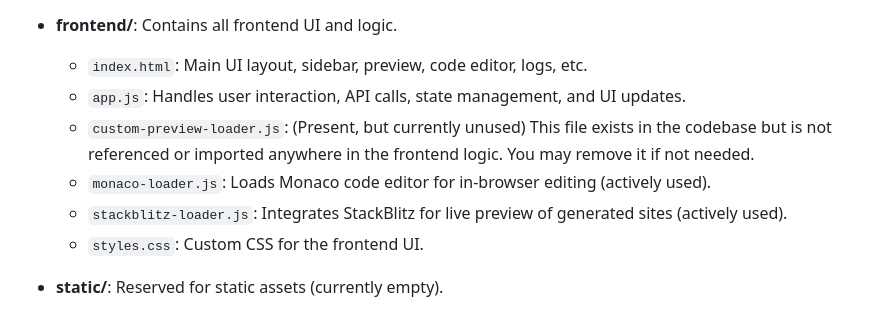
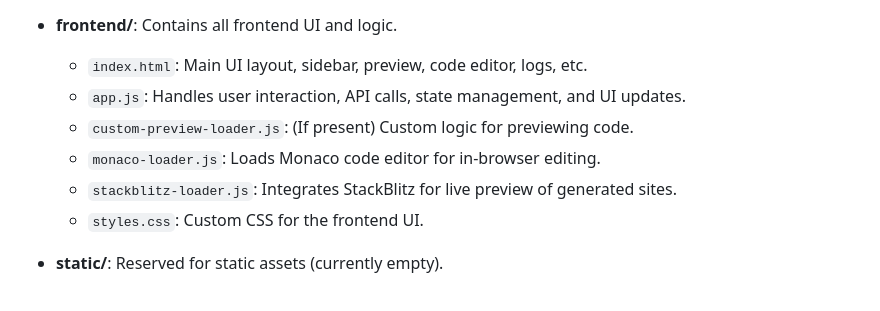
Before and after one commit to Aditya-padale/AI-Website-Builder-Agent, a Markdown page: README.md, the part around the change printed below. Drawn GitHub-style.

```diff
--- a/README.md
+++ b/README.md
@@ -116,9 +35,9 @@ reflective-ai-agent/
 - **frontend/**: Contains all frontend UI and logic.
   - `index.html`: Main UI layout, sidebar, preview, code editor, logs, etc.
   - `app.js`: Handles user interaction, API calls, state management, and UI updates.
-  - `custom-preview-loader.js`: (Present, but currently unused) This file exists in the codebase but is not referenced or imported anywhere in the frontend logic. You may remove it if not needed.
-  - `monaco-loader.js`: Loads Monaco code editor for in-browser editing (actively used).
-  - `stackblitz-loader.js`: Integrates StackBlitz for live preview of generated sites (actively used).
+  - `custom-preview-loader.js`: (If present) Custom logic for previewing code.
+  - `monaco-loader.js`: Loads Monaco code editor for in-browser editing.
+  - `stackblitz-loader.js`: Integrates StackBlitz for live preview of generated sites.
   - `styles.css`: Custom CSS for the frontend UI.
 
 - **static/**: Reserved for static assets (currently empty).
```
Also changed, not shown: other parts of README.md (+1 -106 lines).
